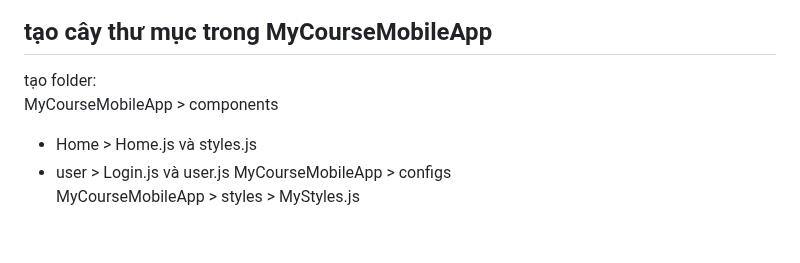
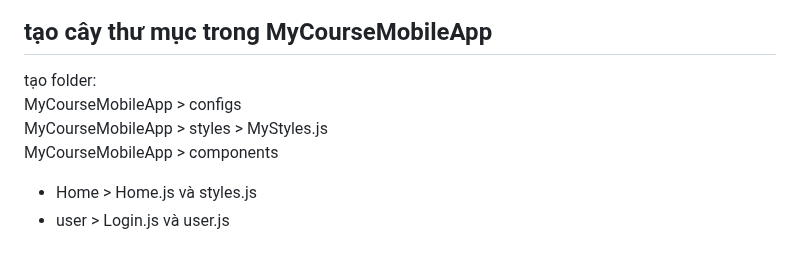
Before and after one commit to nhatduydo/CourseApp_CNLTHD, a Markdown page: README.md, the part around the change. GitHub-like rendering.

````diff
--- a/README.md
+++ b/README.md
@@ -1923,8 +1923,8 @@ To run your project, navigate to the directory and run one of the following npm
 ```
 ## tạo cây thư mục trong MyCourseMobileApp
 tạo folder:
+MyCourseMobileApp > configs
+MyCourseMobileApp > styles > MyStyles.js
 MyCourseMobileApp > components
 + Home > Home.js và styles.js
 + user > Login.js và user.js
-MyCourseMobileApp > configs
-MyCourseMobileApp > styles > MyStyles.js
````
